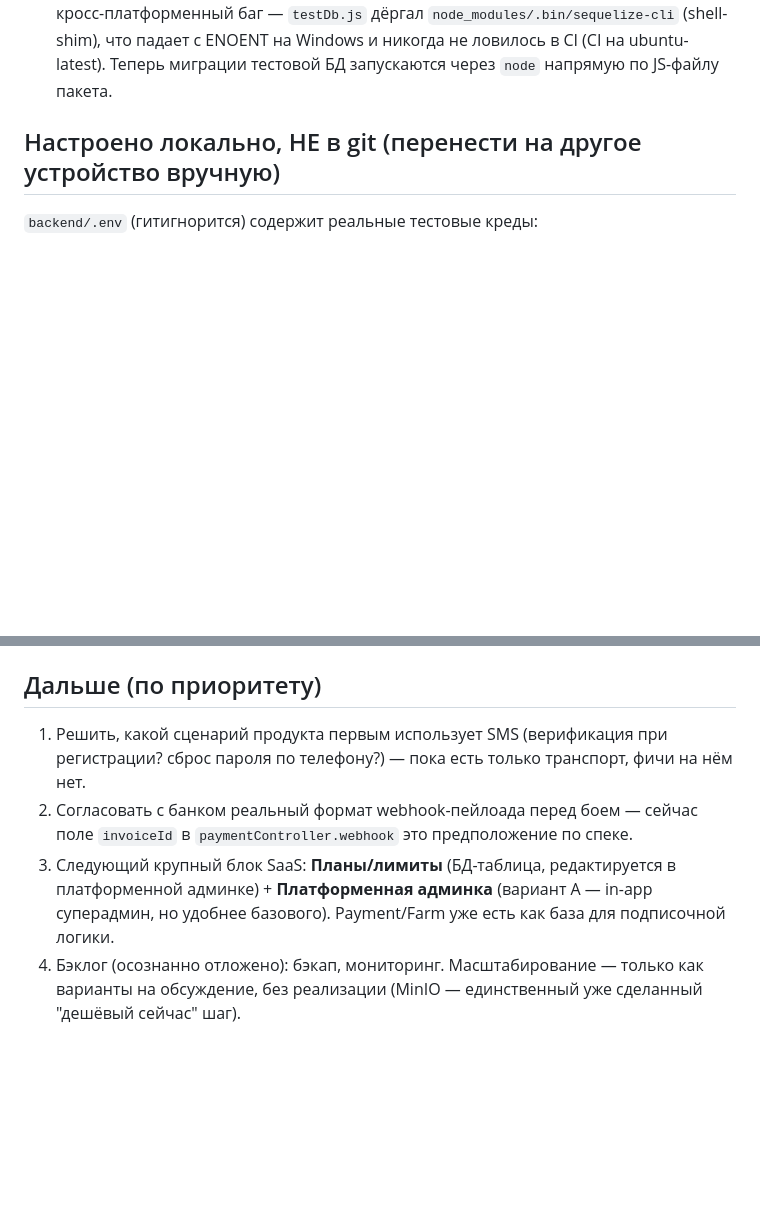
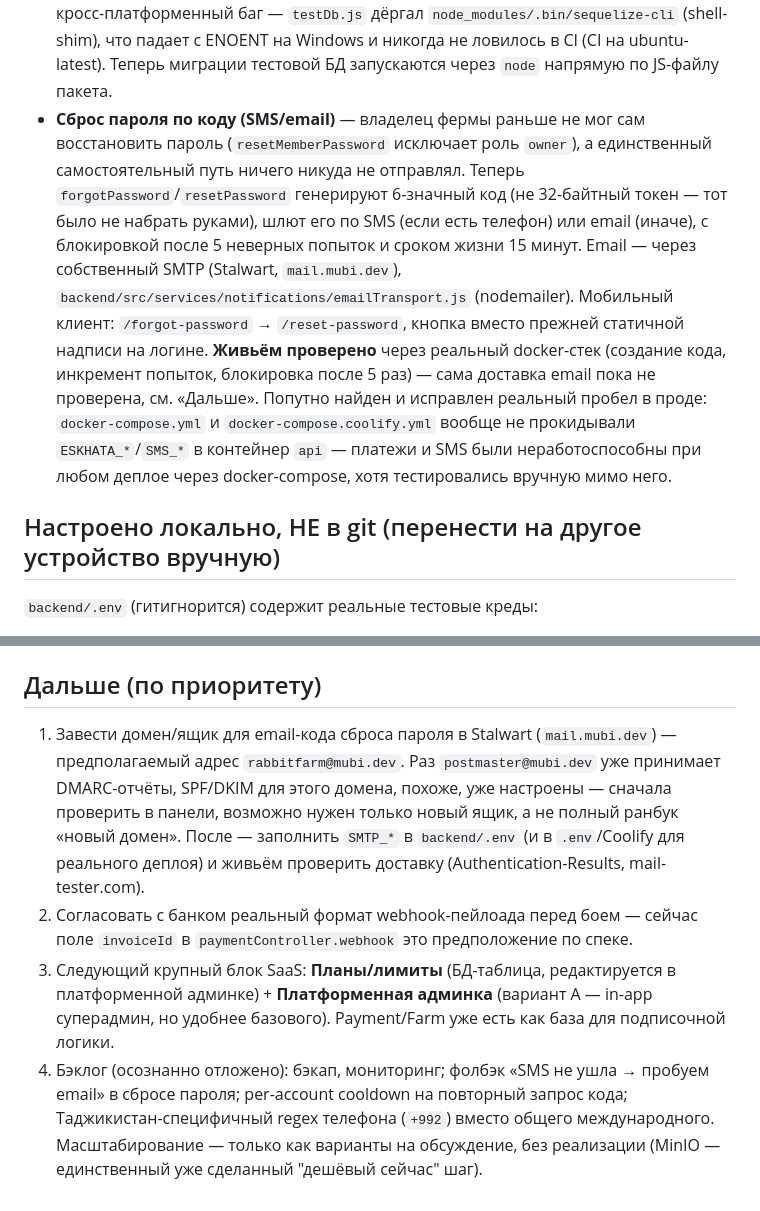
Before and after one commit to MubiZero/RabbitFarm, a Markdown page: docs/HANDOFF.md, 2 parts joined by grey strips. GitHub-like rendering; blank space fills up the shorter version.

Commit message:
docs: хендофф — сброс пароля по SMS/email закрыт, дальше — почта в Stalwart

```diff
--- a/docs/HANDOFF.md
+++ b/docs/HANDOFF.md
@@ -26,6 +26,22 @@
   `node_modules/.bin/sequelize-cli` (shell-shim), что падает с ENOENT на
   Windows и никогда не ловилось в CI (CI на ubuntu-latest). Теперь миграции
   тестовой БД запускаются через `node` напрямую по JS-файлу пакета.
+- **Сброс пароля по коду (SMS/email)** — владелец фермы раньше не мог сам
+  восстановить пароль (`resetMemberPassword` исключает роль `owner`), а
+  единственный самостоятельный путь ничего никуда не отправлял. Теперь
+  `forgotPassword`/`resetPassword` генерируют 6-значный код (не 32-байтный
+  токен — тот было не набрать руками), шлют его по SMS (если есть телефон)
+  или email (иначе), с блокировкой после 5 неверных попыток и сроком жизни
+  15 минут. Email — через собственный SMTP (Stalwart, `mail.mubi.dev`),
+  `backend/src/services/notifications/emailTransport.js` (nodemailer).
+  Мобильный клиент: `/forgot-password` → `/reset-password`, кнопка вместо
+  прежней статичной надписи на логине. **Живьём проверено** через реальный
+  docker-стек (создание кода, инкремент попыток, блокировка после 5 раз) —
+  сама доставка email пока не проверена, см. «Дальше».
+  Попутно найден и исправлен реальный пробел в проде: `docker-compose.yml` и
+  `docker-compose.coolify.yml` вообще не прокидывали `ESKHATA_*`/`SMS_*` в
+  контейнер `api` — платежи и SMS были неработоспособны при любом деплое
+  через docker-compose, хотя тестировались вручную мимо него.
 
 ## Настроено локально, НЕ в git (перенести на другое устройство вручную)
 
@@ -49,15 +65,21 @@ IP разработчика похож на динамический (менял
 
 ## Дальше (по приоритету)
 
-1. Решить, какой сценарий продукта первым использует SMS (верификация при
-   регистрации? сброс пароля по телефону?) — пока есть только транспорт,
-   фичи на нём нет.
+1. Завести домен/ящик для email-кода сброса пароля в Stalwart
+   (`mail.mubi.dev`) — предполагаемый адрес `rabbitfarm@mubi.dev`. Раз
+   `postmaster@mubi.dev` уже принимает DMARC-отчёты, SPF/DKIM для этого
+   домена, похоже, уже настроены — сначала проверить в панели, возможно
+   нужен только новый ящик, а не полный ранбук «новый домен». После —
+   заполнить `SMTP_*` в `backend/.env` (и в `.env`/Coolify для реального
+   деплоя) и живьём проверить доставку (Authentication-Results, mail-tester.com).
 2. Согласовать с банком реальный формат webhook-пейлоада перед боем — сейчас
    поле `invoiceId` в `paymentController.webhook` это предположение по спеке.
 3. Следующий крупный блок SaaS: **Планы/лимиты** (БД-таблица, редактируется
    в платформенной админке) + **Платформенная админка** (вариант A —
    in-app суперадмин, но удобнее базового). Payment/Farm уже есть как база
    для подписочной логики.
-4. Бэклог (осознанно отложено): бэкап, мониторинг. Масштабирование —
-   только как варианты на обсуждение, без реализации (MinIO — единственный
-   уже сделанный "дешёвый сейчас" шаг).
+4. Бэклог (осознанно отложено): бэкап, мониторинг; фолбэк «SMS не ушла →
+   пробуем email» в сбросе пароля; per-account cooldown на повторный запрос
+   кода; Таджикистан-специфичный regex телефона (`+992`) вместо общего
+   международного. Масштабирование — только как варианты на обсуждение, без
+   реализации (MinIO — единственный уже сделанный "дешёвый сейчас" шаг).
```
Also changed, not shown: other parts of docs/HANDOFF.md (+1 -1 lines).
